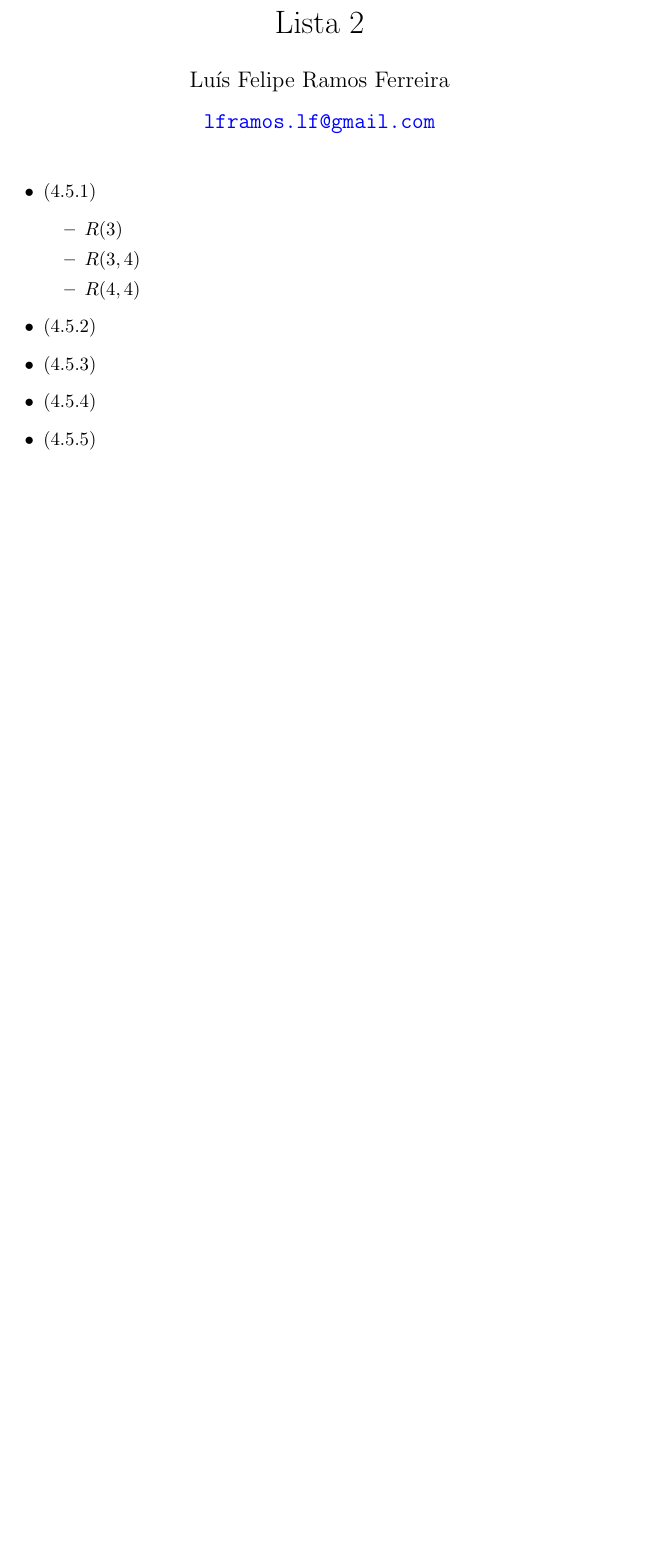
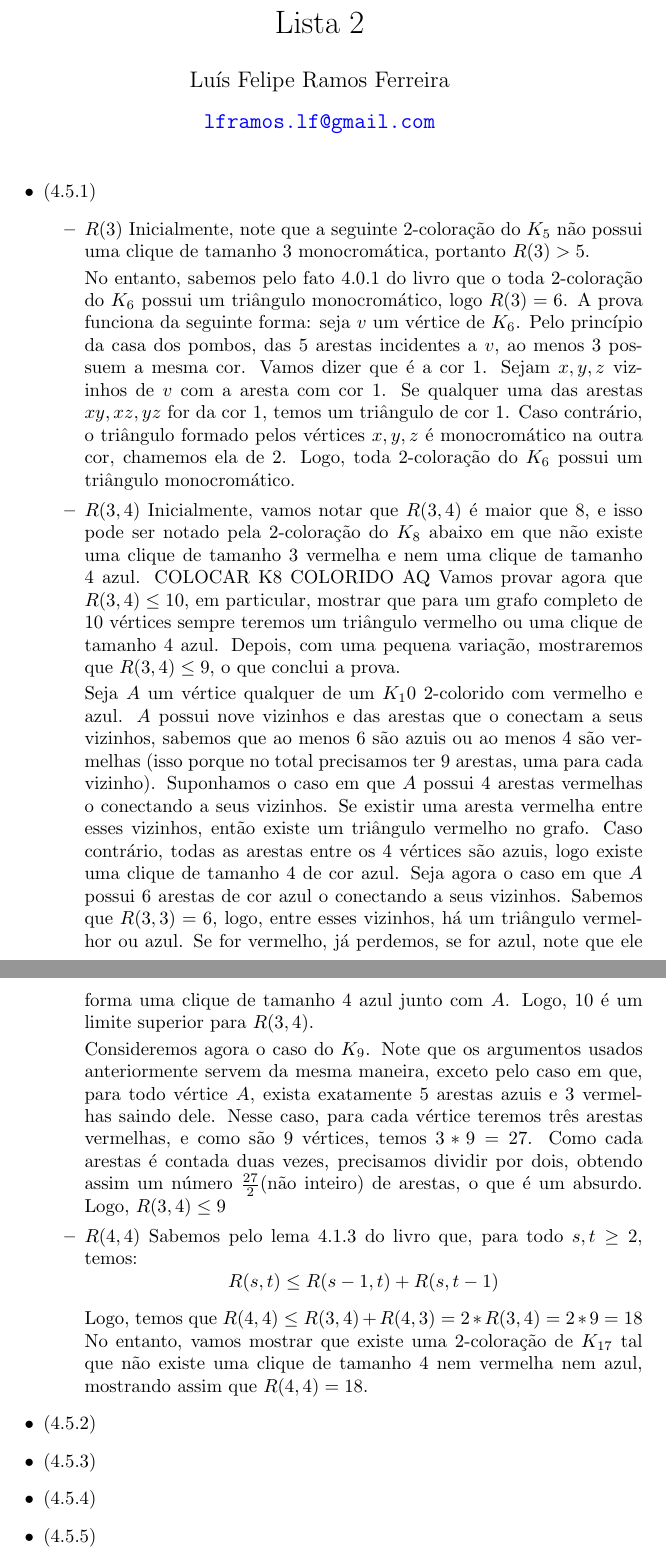
Before and after one commit to lframosferreira/icep, a LaTeX document (lista2/main.tex): part of the page before the commit and two parts of pages 1 and 2 of 2 after it, the two joined at a grey line, cut so that both start at the same text, the shorter picture padded with empty space. Compiled offline with pdfLaTeX.

Commit message:
lista2 começada

```diff
--- a/lista2/main.tex
+++ b/lista2/main.tex
@@ -19,8 +19,39 @@
 	\item (4.5.1)
 		\begin{itemize}
 			\item \(R(3)\)
+				Inicialmente, note que a seguinte 2-coloração do \(K_5\) não possui uma clique de tamanho 3 monocromática, portanto
+				\(R(3) > 5\).
+
+				No entanto, sabemos pelo fato 4.0.1 do livro que o toda 2-coloração do \(K_6\) possui um triângulo monocromático, logo \(R(3) = 6\).
+				A prova funciona da seguinte forma: seja \(v\) um vértice de \(K_6\). Pelo princípio da casa dos pombos, das 5 arestas incidentes a \(v\),
+				ao menos 3 possuem a mesma cor. Vamos dizer que é a cor 1. Sejam \(x, y, z\) vizinhos de \(v\) com a aresta com cor 1. Se qualquer uma das arestas
+				\(xy, xz, yz\) for da cor 1, temos um triângulo de cor 1. Caso contrário, o triângulo formado pelos vértices \(x, y, z\) é monocromático na outra cor,
+				chamemos ela de 2. Logo, toda 2-coloração do \(K_6\) possui um triângulo monocromático.
 			\item \(R(3, 4)\)
+				Inicialmente, vamos notar que \(R(3, 4)\) é maior que 8, e isso pode ser notado pela 2-coloração do \(K_8\) abaixo em que
+				não existe uma clique de tamanho 3 vermelha e nem uma clique de tamanho 4 azul.
+				COLOCAR K8 COLORIDO AQ
+				Vamos provar agora que \(R(3, 4) \leq 10\), em particular, mostrar que para um grafo completo de 10 vértices sempre teremos um triângulo
+				vermelho ou uma clique de tamanho 4 azul. Depois, com uma pequena variação, mostraremos que \(R(3,4) \leq 9\), o que conclui a prova.
+
+				Seja \(A\) um vértice qualquer de um \(K_10\) 2-colorido com vermelho e azul. \(A\) possui nove vizinhos e das arestas que o conectam a seus vizinhos,
+				sabemos que ao menos 6 são azuis ou ao menos 4 são vermelhas (isso porque no total precisamos ter 9 arestas, uma para cada vizinho). Suponhamos o caso em que
+				\(A\) possui 4 arestas vermelhas o conectando a seus vizinhos. Se existir uma aresta vermelha entre esses vizinhos, então existe um triângulo vermelho no grafo. Caso
+				contrário, todas as arestas entre os 4 vértices são azuis, logo existe uma clique de tamanho 4 de cor azul. Seja agora o caso em que \(A\) possui
+				6 arestas de cor azul o conectando a seus vizinhos. Sabemos que \(R(3, 3) = 6\), logo, entre esses vizinhos, há um triângulo vermelhor ou azul. Se for vermelho,
+				já perdemos, se for azul, note que ele forma uma clique de tamanho 4 azul junto com \(A\). Logo, \(10\) é um limite superior para \(R(3, 4)\).
+
+				Consideremos agora o caso do \(K_9\). Note que os argumentos usados anteriormente servem da mesma maneira, exceto pelo caso em que, para todo vértice \(A\),
+				exista exatamente 5 arestas azuis e 3 vermelhas saindo dele. Nesse caso, para cada vértice teremos três arestas vermelhas, e como são 9 vértices, temos \(3 * 9 = 27\). Como cada arestas
+				é contada duas vezes, precisamos dividir por dois, obtendo assim um número \(\frac{27}{2}\)(não inteiro) de arestas, o que é um absurdo. Logo, \(R(3, 4) \leq 9\)
+
 			\item \(R(4, 4)\)
+				 Sabemos pelo lema 4.1.3 do livro que, para todo \(s, t \geq 2\), temos:
+				 \[R(s, t) \leq R(s - 1, t) + R(s, t - 1)\]
+
+				 Logo, temos que \(R(4, 4) \leq R(3, 4) + R(4, 3) = 2*R(3, 4) = 2*9 = 18\)
+				 No entanto, vamos mostrar que existe uma 2-coloração de \(K_{17}\) tal que não existe uma clique de tamanho 4 nem vermelha nem azul, mostrando assim
+				 que \(R(4, 4) = 18\).
 		\end{itemize}
 
 	\item (4.5.2)
```
Also changed, not shown: lista2/main.pdf.
